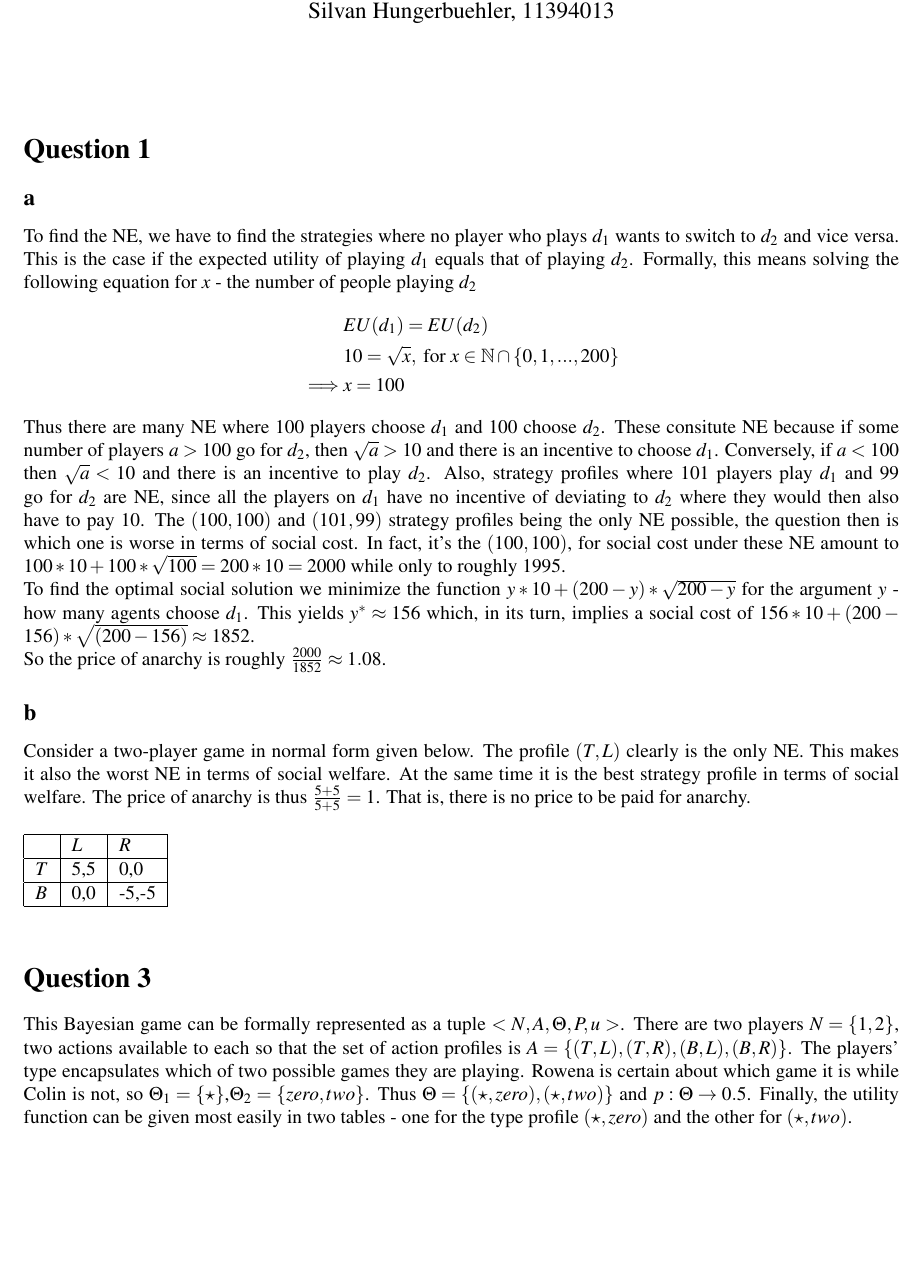
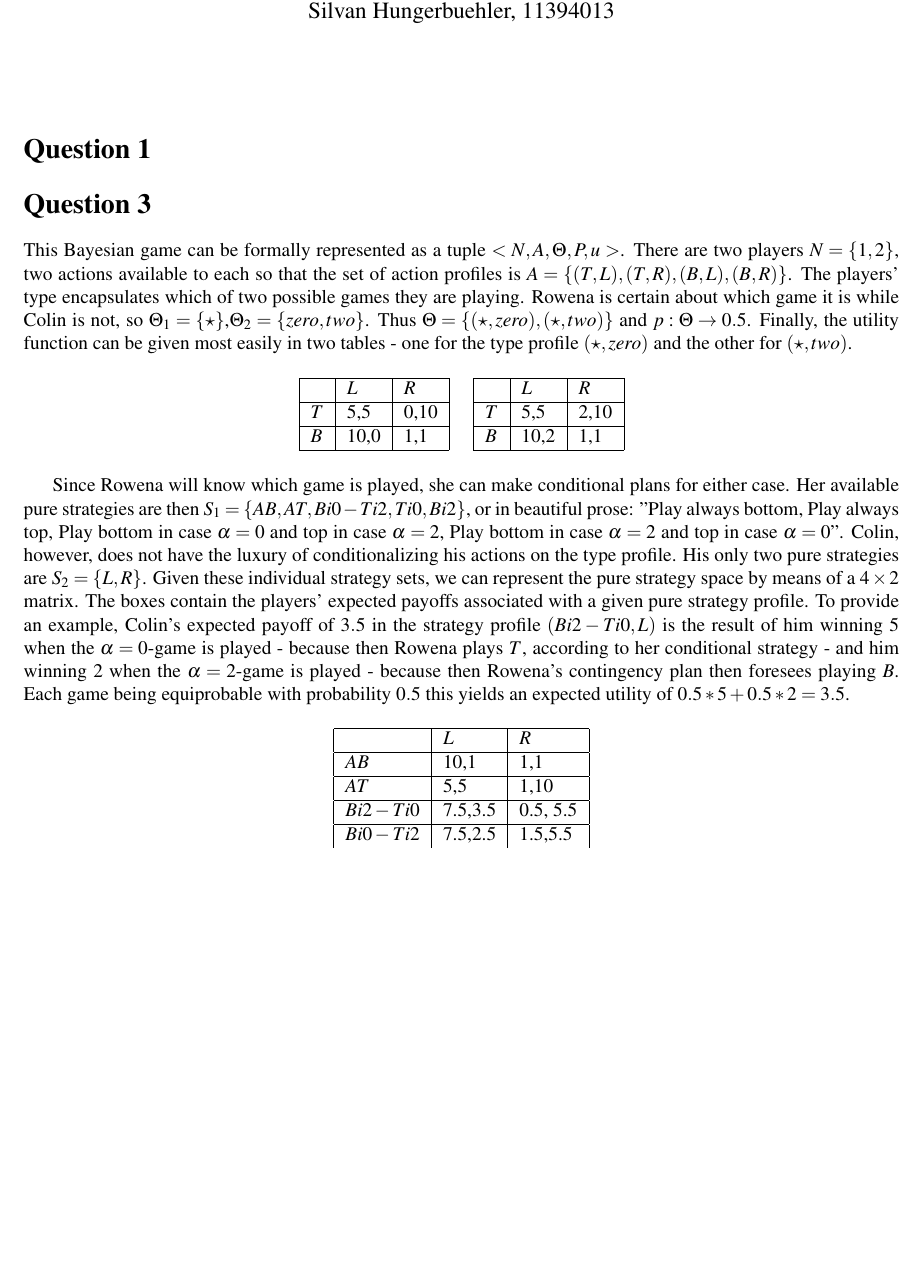
Before and after one commit to franciswhite/gthw, a LaTeX document (gthw3.tex): part of the page, cut so that both start at the same text, the shorter picture padded with empty space. Compiled offline with pdfLaTeX.

Commit message:
ex 3 almost done

```diff
--- a/gthw3.tex
+++ b/gthw3.tex
@@ -21,34 +21,39 @@
 \maketitle
 
 \section*{Question 1}
-\subsection*{a}
-To find the NE, we have to find the strategies where no player who plays $d_1$ wants to switch to $d_2$ and vice versa. This is the case if the expected utility of playing $d_1$ equals that of playing $d_2$. Formally, this means solving the following equation for $x$ - the number of people playing $d_2$
-\begin{align*}
-&EU(d_1)=EU(d_2)\\
-&10=\sqrt{x}, \text{ for } x\in \mathbb{N}\cap \{0,1,...,200\}\\
-\implies &x = 100
-\end{align*}
-Thus there are many NE where 100 players choose $d_1$ and 100 choose $d_2$. These consitute NE because if some number of players $a>100$ go for $d_2$, then $\sqrt{a}>10$ and there is an incentive to choose $d_1$. Conversely, if $a<100$ then $\sqrt{a}<10$ and there is an incentive to play $d_2$. Also, strategy profiles where $101$ players play $d_1$ and $99$ go for $d_2$ are NE, since all the players on $d_1$ have no incentive of deviating to $d_2$ where they would then also have to pay $10$. The $(100,100)$ and $(101,99)$ strategy profiles being the only NE possible, the question then is which one is worse in terms of social cost. In fact, it's the $(100,100)$, for social cost under these NE amount to $100*10+100*\sqrt{100}=200*10=2000$ while only to roughly $1995$.\\
-To find the optimal social solution we minimize the function $y*10+(200-y) * \sqrt{200-y}$ for the argument $y$ - how many agents choose $d_1$.
- This yields $y^* \approx 156$ which,  in its turn, implies a social cost of $156 * 10 + (200-156)* \sqrt{(200-156)} \approx 1852$.\\
-So the price of anarchy is roughly $\tfrac{2000}{1852}\approx 1.08$.
-\subsection*{b}
-Consider a two-player game in normal form given below. The profile $(T,L)$ clearly is the only NE. This makes it also the worst NE in terms of social welfare. At the same time it is the best strategy profile in terms of social welfare. The price of anarchy is thus $\tfrac{5+5}{5+5}=1$. That is, there is no price to be paid for anarchy.
+
+
+\section*{Question 3}
+This Bayesian game can be formally represented as a tuple $<N,\boldsymbol{A}, \Theta, P, u>$. There are two players $N=\{1,2\}$, two actions available to each so that the set of action profiles is $\boldsymbol{A}=\{(T,L),(T,R),(B,L),(B,R)\}$. The players' type encapsulates which of two possible games they are playing. Rowena is certain about which game it is while Colin is not, so $\Theta_1=\{\star\}$,$\Theta_2=\{zero,two\}$. Thus $\Theta=\{(\star,zero),(\star,two)\}$ and $p: \Theta \rightarrow 0.5$. Finally, the utility function can be given most easily in two tables - one for the type profile $(\star,zero)$ and the other for $(\star,two)$.
 \begin{table}[h]
-%\centering
-\begin{tabular}{|l|l|l|}
+\centering
+\begin{tabular}[l]{|l|l|l|}
 \hline
           & $L$ & $R$  \\ \hline
-$T$     & 5,5   & 0,0   \\ \hline
-$B$     & 0,0  & -5,-5  \\ \hline
+$T$     & 5,5   & 0,10 \\ \hline
+$B$		& 10,0	& 1,1 \\ \hline
+\end{tabular}
+\quad
+\begin{tabular}[r]{|l|l|l|}
+\hline
+          & $L$ & $R$  \\ \hline
+$T$     & 5,5   & 2,10 \\ \hline
+$B$		& 10,2	& 1,1 \\ \hline
 \end{tabular}
 \end{table}
 
-\section*{Question 3}
-This Bayesian game can be formally represented as a tuple $<N,\boldsymbol{A}, \Theta, P, u>$. There are two players $N=\{1,2\}$, two actions available to each so that the set of action profiles is $\boldsymbol{A}=\{(T,L),(T,R),(B,L),(B,R)\}$. The players' type encapsulates which of two possible games they are playing. Rowena is certain about which game it is while Colin is not, so $\Theta_1=\{\star\}$,$\Theta_2=\{zero,two\}$. Thus $\Theta=\{(\star,zero),(\star,two)\}$ and $p: \Theta \rightarrow 0.5$. Finally, the utility function can be given most easily in two tables - one for the type profile $(\star,zero)$ and the other for $(\star,two)$.
-
-
-
+Since Rowena will know which game is played, she can make conditional plans for either case. Her available pure strategies are then $S_1=\{AB,AT,Bi0-Ti2,Ti0,Bi2\}$, or in beautiful prose: ''Play always bottom, Play always top, Play bottom in case $\alpha=0$ and top in case $\alpha=2$, Play bottom in case $\alpha=2$ and top in case $\alpha=0$''. Colin, however, does not have the luxury of conditionalizing his actions on the type profile. His only two pure strategies are $S_2=\{L,R\}$. Given these individual strategy sets, we can represent the pure strategy space by means of a $4\times 2$ matrix. The boxes contain the players' expected payoffs associated with a given pure strategy profile. To provide an example, Colin's expected payoff of $3.5$ in the strategy profile $(Bi2-Ti0,L)$ is the result of him winning $5$ when the $\alpha=0$-game is played - because then Rowena plays $T$, according to her conditional strategy - and him winning $2$ when the $\alpha=2$-game is played - because then Rowena's contingency plan then foresees playing $B$. Each game being equiprobable with probability $0.5$ this yields an expected utility of $0.5*5+0.5*2=3.5$.
+\begin{table}[h]
+\centering
+\begin{tabular}[l]{|l|l|l|}
+\hline
+          & $L$ & $R$  \\ \hline
+$AB$     & 10,1   & 1,1 \\ \hline
+$AT$		& 5,5	& 1,10 \\ \hline
+$Bi2-Ti0$	& 7.5,3.5 & 0.5, 5.5 \\ \hline
+$Bi0-Ti2$	& 7.5,2.5	& 1.5,5.5
+\end{tabular}
+\end{table}
 
 
 
```
